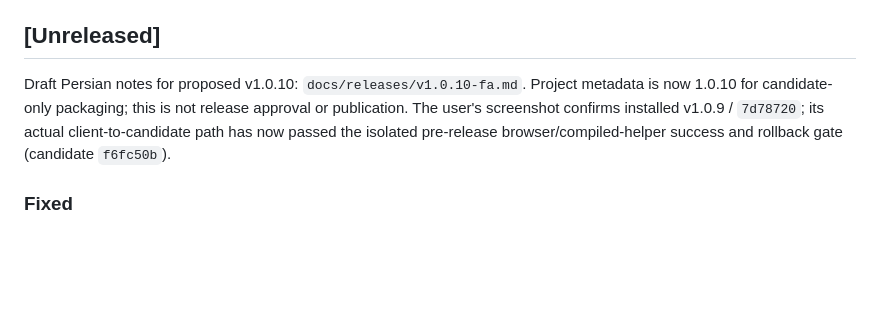
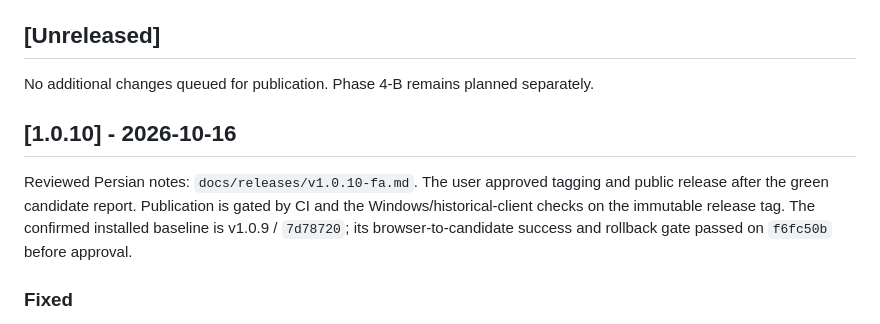
Before and after one commit to Houman-Amiri/VIRA-Accounting-App, a Markdown page: CHANGELOG.md, the part around the change. GitHub-like rendering; blank space fills up the shorter version.

Commit message:
docs(release): record v1.0.10 publication approval and reviewed final notes
Co-authored-by: arena-agent <297053741+arena-agent@users.noreply.github.com>

```diff
--- a/CHANGELOG.md
+++ b/CHANGELOG.md
@@ -7,11 +7,15 @@ installer, delta packages, `latest.json`, `SHA256SUMS` and Persian notes.
 
 ## [Unreleased]
 
-Draft Persian notes for proposed v1.0.10: `docs/releases/v1.0.10-fa.md`.
-Project metadata is now 1.0.10 for candidate-only packaging; this is not release
-approval or publication. The user's screenshot
-confirms installed v1.0.9 / `7d78720`; its actual client-to-candidate path has now passed the isolated pre-release
-browser/compiled-helper success and rollback gate (candidate `f6fc50b`).
+No additional changes queued for publication. Phase 4-B remains planned separately.
+
+## [1.0.10] - 2026-10-16
+
+Reviewed Persian notes: `docs/releases/v1.0.10-fa.md`. The user approved tagging
+and public release after the green candidate report. Publication is gated by
+CI and the Windows/historical-client checks on the immutable release tag.
+The confirmed installed baseline is v1.0.9 / `7d78720`; its browser-to-candidate
+success and rollback gate passed on `f6fc50b` before approval.
 
 ### Fixed
 - Add a pinned-public-payload 1.0.9 -> candidate 1.0.10 browser/compiled-updater
```
Also changed, not shown: docs/releases/v1.0.10-fa.md (+12 -13 lines).
